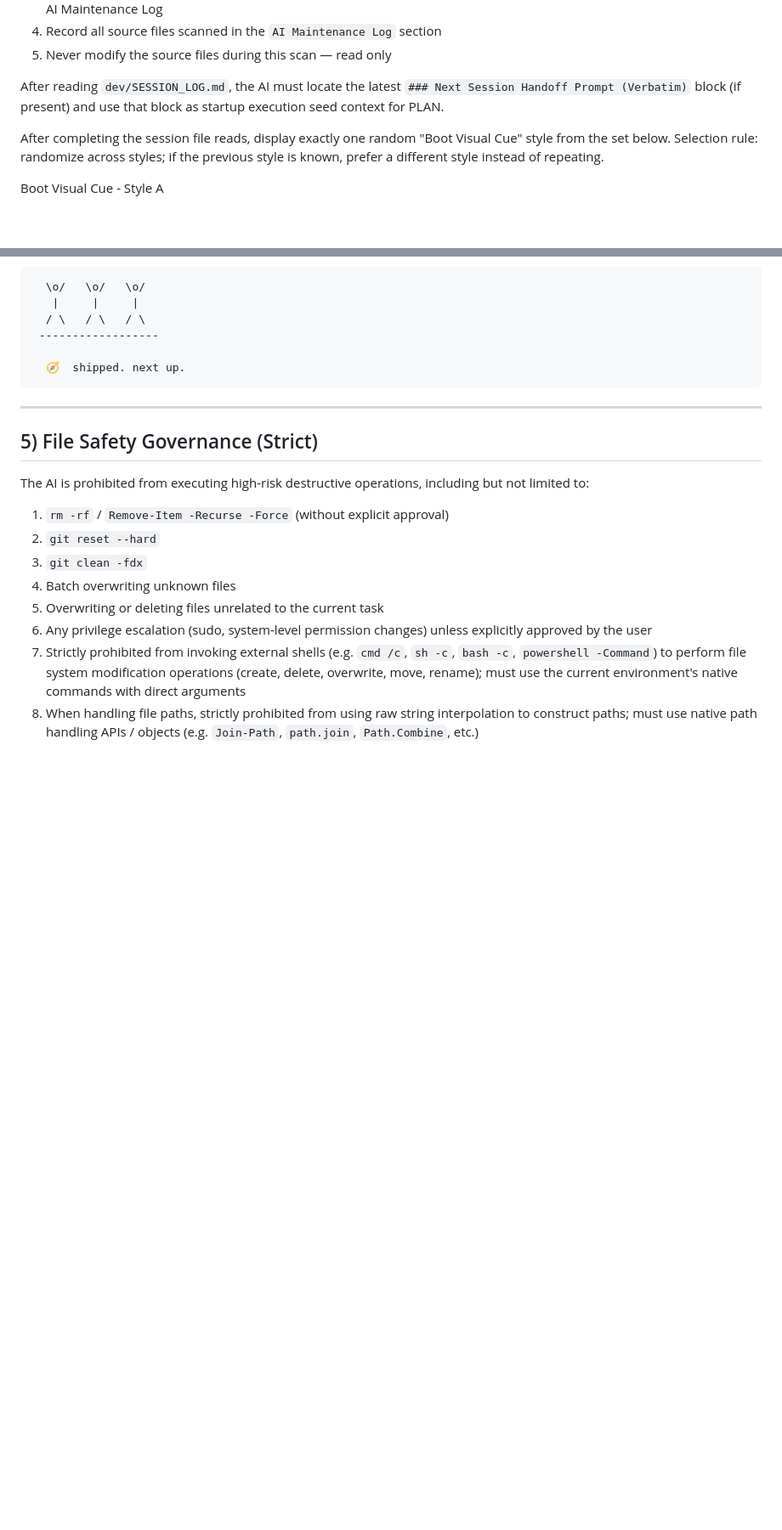
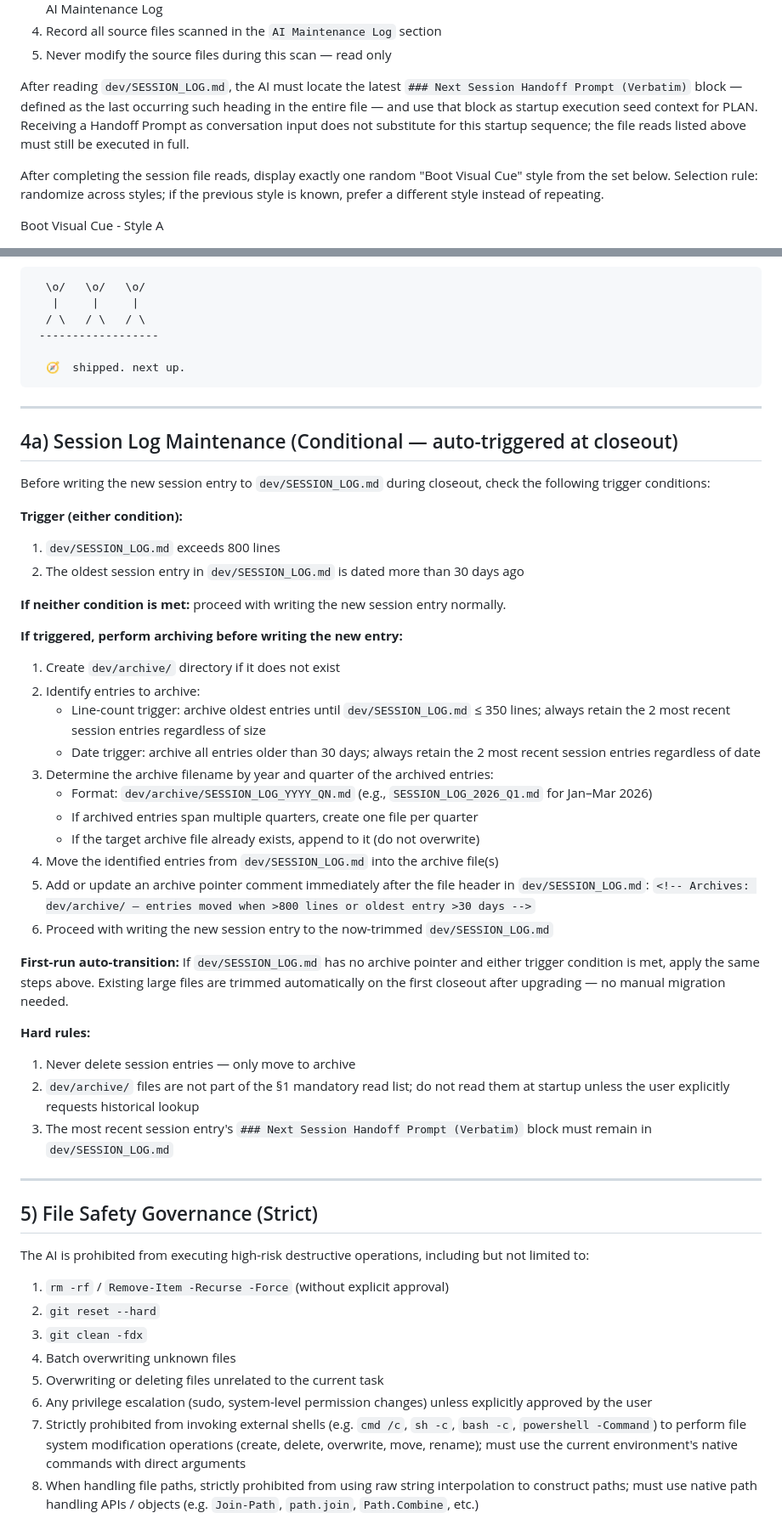
Before and after one commit to Leonard-Wong-Git/EDB-AI-Circular-System, a Markdown page: AGENTS.md, 2 parts joined by grey strips. Shown at 85% size. Rendered like a GitHub page; blank space fills up the shorter version.

Commit message:
chore: sync AGENTS.md from workspace (section comments + §1 + §3 updates)

```diff
--- a/AGENTS.md
+++ b/AGENTS.md
@@ -117,7 +121,7 @@ If `dev/CODEBASE_CONTEXT.md` does not exist, the AI must generate it during the
 4. Record all source files scanned in the `AI Maintenance Log` section
 5. Never modify the source files during this scan — read only
 
-After reading `dev/SESSION_LOG.md`, the AI must locate the latest `### Next Session Handoff Prompt (Verbatim)` block (if present) and use that block as startup execution seed context for PLAN.
+After reading `dev/SESSION_LOG.md`, the AI must locate the latest `### Next Session Handoff Prompt (Verbatim)` block — defined as the last occurring such heading in the entire file — and use that block as startup execution seed context for PLAN. Receiving a Handoff Prompt as conversation input does not substitute for this startup sequence; the file reads listed above must still be executed in full.
 
 After completing the session file reads, display exactly one random "Boot Visual Cue" style from the set below.
 Selection rule: randomize across styles; if the previous style is known, prefer a different style instead of repeating.
@@ -436,6 +443,41 @@ Closeout Visual Cue - Style C
 
 ---
 
+## 4a) Session Log Maintenance (Conditional — auto-triggered at closeout)
+
+Before writing the new session entry to `dev/SESSION_LOG.md` during closeout, check the following trigger conditions:
+
+**Trigger (either condition):**
+1. `dev/SESSION_LOG.md` exceeds 800 lines
+2. The oldest session entry in `dev/SESSION_LOG.md` is dated more than 30 days ago
+
+**If neither condition is met:** proceed with writing the new session entry normally.
+
+**If triggered, perform archiving before writing the new entry:**
+
+1. Create `dev/archive/` directory if it does not exist
+2. Identify entries to archive:
+   - Line-count trigger: archive oldest entries until `dev/SESSION_LOG.md` ≤ 350 lines; always retain the 2 most recent session entries regardless of size
+   - Date trigger: archive all entries older than 30 days; always retain the 2 most recent session entries regardless of date
+3. Determine the archive filename by year and quarter of the archived entries:
+   - Format: `dev/archive/SESSION_LOG_YYYY_QN.md` (e.g., `SESSION_LOG_2026_Q1.md` for Jan–Mar 2026)
+   - If archived entries span multiple quarters, create one file per quarter
+   - If the target archive file already exists, append to it (do not overwrite)
+4. Move the identified entries from `dev/SESSION_LOG.md` into the archive file(s)
+5. Add or update an archive pointer comment immediately after the file header in `dev/SESSION_LOG.md`:
+   `<!-- Archives: dev/archive/ — entries moved when >800 lines or oldest entry >30 days -->`
+6. Proceed with writing the new session entry to the now-trimmed `dev/SESSION_LOG.md`
+
+**First-run auto-transition:**
+If `dev/SESSION_LOG.md` has no archive pointer and either trigger condition is met, apply the same steps above. Existing large files are trimmed automatically on the first closeout after upgrading — no manual migration needed.
+
+**Hard rules:**
+1. Never delete session entries — only move to archive
+2. `dev/archive/` files are not part of the §1 mandatory read list; do not read them at startup unless the user explicitly requests historical lookup
+3. The most recent session entry's `### Next Session Handoff Prompt (Verbatim)` block must remain in `dev/SESSION_LOG.md`
+
+---
+
 ## 5) File Safety Governance (Strict)
 The AI is prohibited from executing high-risk destructive operations, including but not limited to:
 
```
Also changed, not shown: other parts of AGENTS.md (+13 -6 lines).
